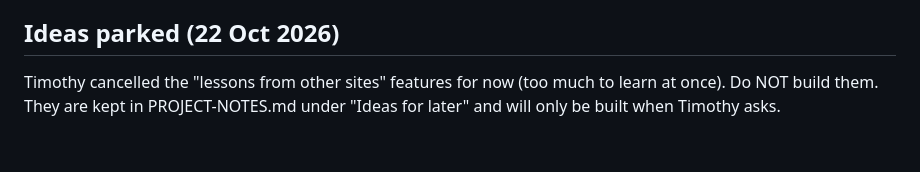
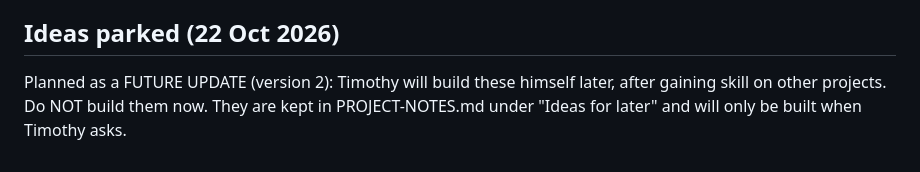
Before and after one commit to mashakifalu54-ui/Mnyazi-Dream-Decors, a Markdown page: CLAUDE.md, the part around the change. Drawn GitHub-style.

```diff
--- a/CLAUDE.md
+++ b/CLAUDE.md
@@ -94,4 +94,4 @@ SQLite now; PostgreSQL later as a learning step (local Postgres first, then a ho
 The admin page itself is not the lock; the server is. Every /api/admin/* route goes through one requireAdmin middleware (Express) that answers 404 when there is no valid session. Passwords hashed with node:crypto scrypt + random salt, compared with timingSafeEqual. Session cookie httpOnly, sameSite 'lax', secure when live. Login rate limit (5 tries, then 15 min wait per IP) and every login written to an audit table. Admin pages carry noindex. No IP whitelisting (Kenyan mobile IPs change). Explained in the playbook, Module 13.
 
 ## Ideas parked (22 Oct 2026)
-Timothy cancelled the "lessons from other sites" features for now (too much to learn at once). Do NOT build them. They are kept in PROJECT-NOTES.md under "Ideas for later" and will only be built when Timothy asks.
+Planned as a FUTURE UPDATE (version 2): Timothy will build these himself later, after gaining skill on other projects. Do NOT build them now. They are kept in PROJECT-NOTES.md under "Ideas for later" and will only be built when Timothy asks.
```
Also changed, not shown: PROJECT-NOTES.md (+1 -1 lines).
